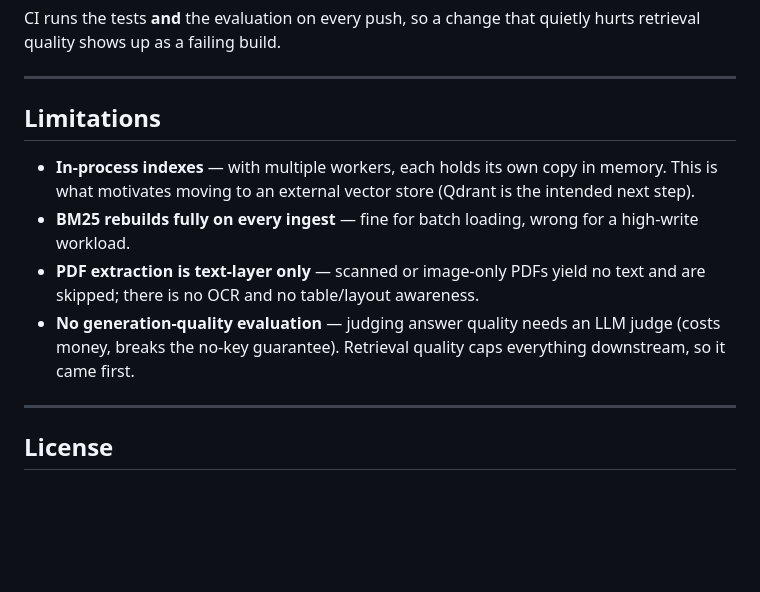
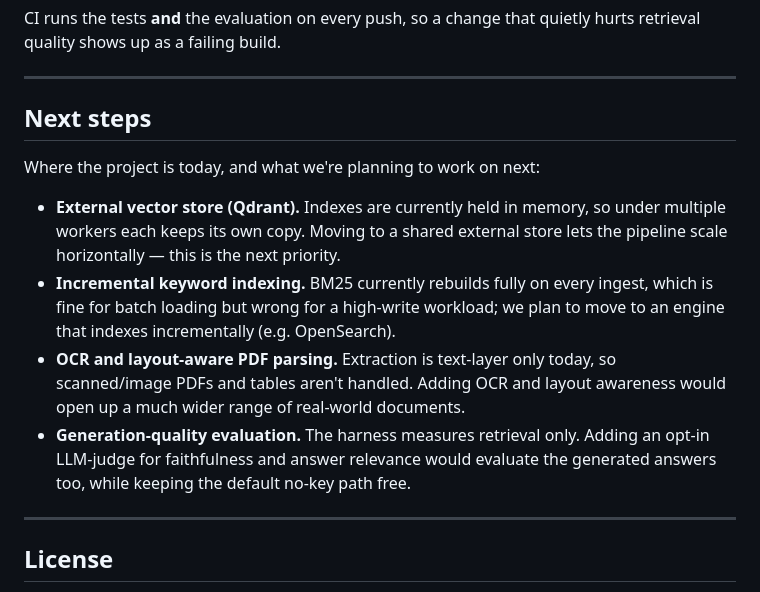
Before and after one commit to Ro5f6/Rag_pipeline, a Markdown page: README.md, the part around the change. Rendered like a GitHub page; blank space fills up the shorter version.

Commit message:
Reframe README limitations as a forward-looking Next steps roadmap
Same honest current-state notes, but presented as planned work (external vector
store, incremental keyword indexing, OCR/layout-aware PDF parsing, generation
quality eval) rather than a flat list of shortcomings.

```diff
--- a/README.md
+++ b/README.md
@@ -186,18 +186,22 @@ hurts retrieval quality shows up as a failing build.
 
 ---
 
-## Limitations
+## Next steps
 
-- **In-process indexes** — with multiple workers, each holds its own copy in
-  memory. This is what motivates moving to an external vector store (Qdrant is
-  the intended next step).
-- **BM25 rebuilds fully on every ingest** — fine for batch loading, wrong for a
-  high-write workload.
-- **PDF extraction is text-layer only** — scanned or image-only PDFs yield no
-  text and are skipped; there is no OCR and no table/layout awareness.
-- **No generation-quality evaluation** — judging answer quality needs an LLM
-  judge (costs money, breaks the no-key guarantee). Retrieval quality caps
-  everything downstream, so it came first.
+Where the project is today, and what we're planning to work on next:
+
+- **External vector store (Qdrant).** Indexes are currently held in memory, so
+  under multiple workers each keeps its own copy. Moving to a shared external
+  store lets the pipeline scale horizontally — this is the next priority.
+- **Incremental keyword indexing.** BM25 currently rebuilds fully on every
+  ingest, which is fine for batch loading but wrong for a high-write workload;
+  we plan to move to an engine that indexes incrementally (e.g. OpenSearch).
+- **OCR and layout-aware PDF parsing.** Extraction is text-layer only today, so
+  scanned/image PDFs and tables aren't handled. Adding OCR and layout awareness
+  would open up a much wider range of real-world documents.
+- **Generation-quality evaluation.** The harness measures retrieval only. Adding
+  an opt-in LLM-judge for faithfulness and answer relevance would evaluate the
+  generated answers too, while keeping the default no-key path free.
 
 ---
 
```
